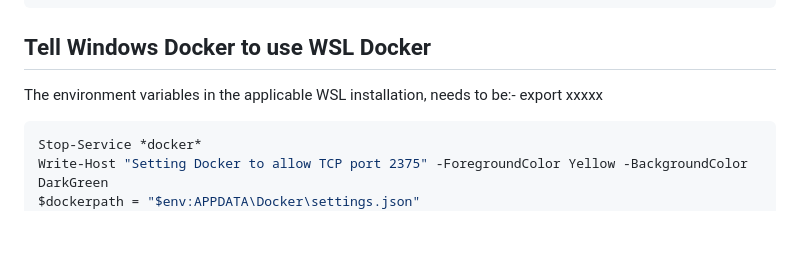
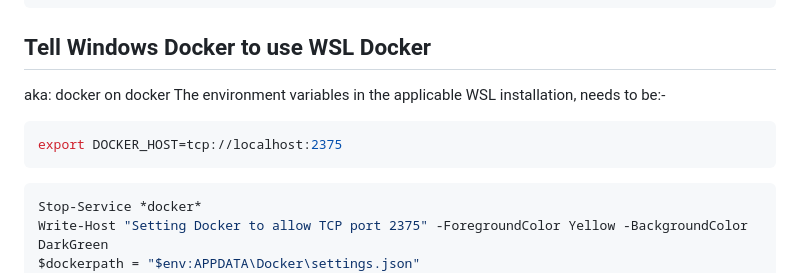
Before and after one commit to webstean/setup, a Markdown page: README.md, the part around the change. GitHub-like rendering; blank space fills up the shorter version.

````diff
--- a/README.md
+++ b/README.md
@@ -180,10 +180,11 @@ sudo deluser --remove-home ${NUSER}
 ```
 
 ## Tell Windows Docker to use WSL Docker
-
+aka: docker on docker
 The environment variables in the applicable WSL installation, needs to be:-
-export   xxxxx
-
+```shell
+export DOCKER_HOST=tcp://localhost:2375
+```
 
 ```powershell
 Stop-Service *docker*
````
